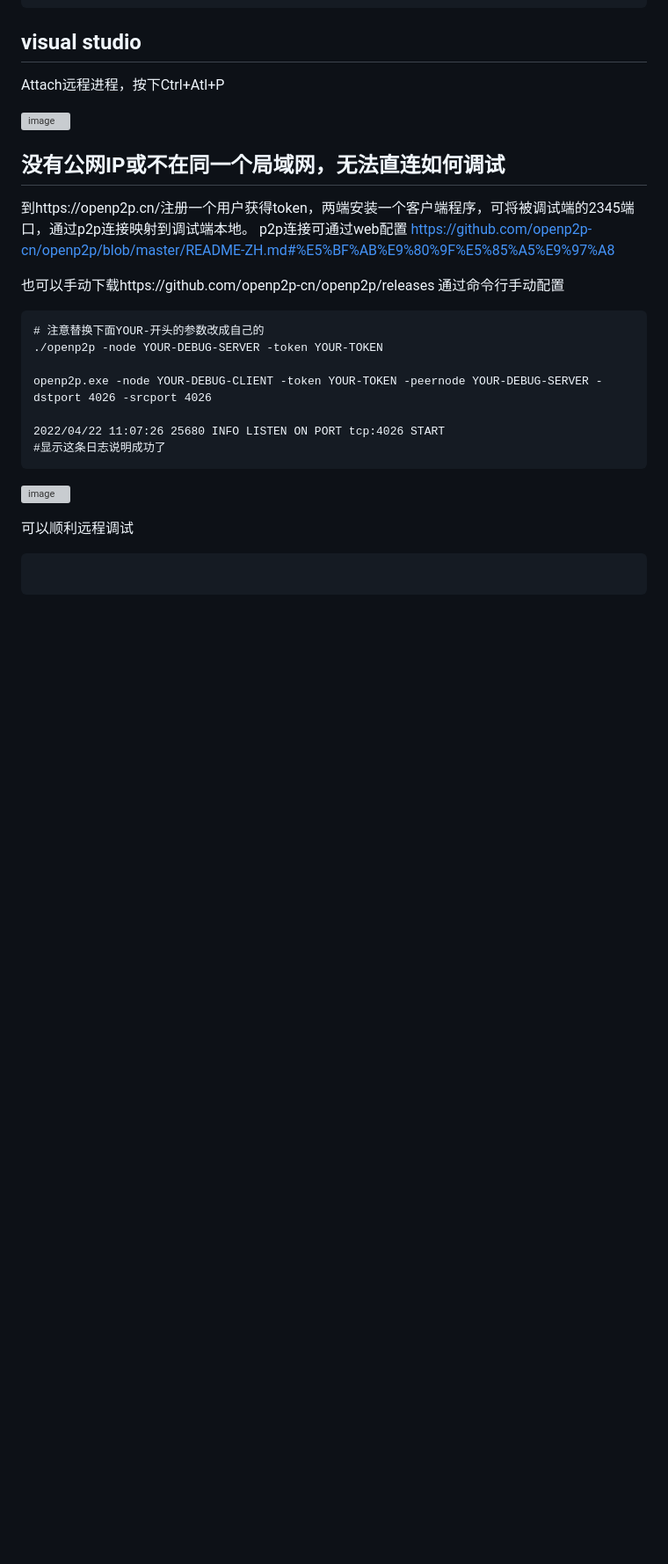
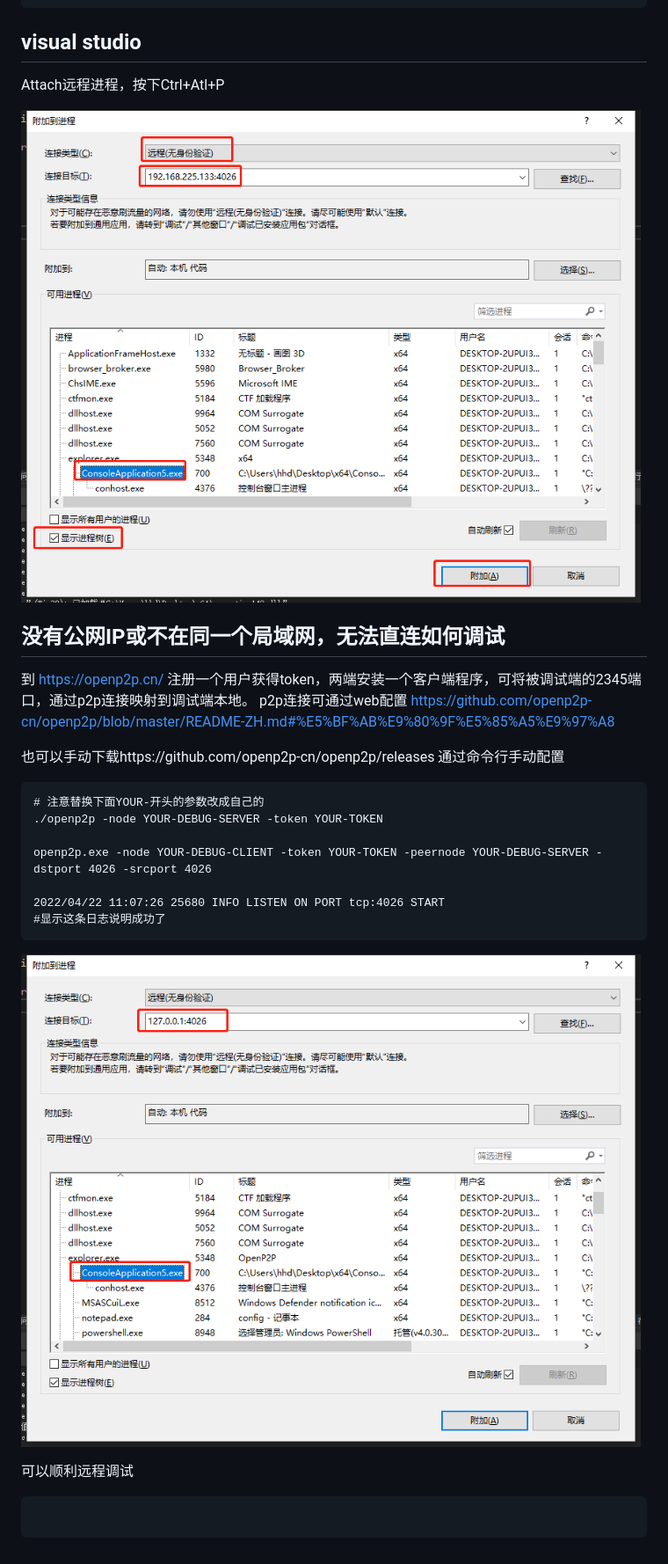
Before and after one commit to openp2p-cn/openp2p, a Markdown page: doc/remote-debug-vscpp.md, the part around one of its changes. Shown at 88% size. GitHub-like rendering; pictures changed too: doc/images/p2p-debug.png (added), doc/images/vs2022-remote-debug-attach.png (added); blank space fills up the shorter version; grey boxes are pictures that could not be loaded.

````diff
--- a/doc/remote-debug-vscpp.md
+++ b/doc/remote-debug-vscpp.md
@@ -25,11 +25,11 @@ C:\Program Files\Microsoft Visual Studio\2022\Community\Common7\IDE\Remote Debug
 
 Attach远程进程，按下Ctrl+Atl+P
 
-![image](/image/vs2022-remote-debug-attach.png)
+![image](/doc/images/vs2022-remote-debug-attach.png)
 
 
 ## 没有公网IP或不在同一个局域网，无法直连如何调试
-到https://openp2p.cn/注册一个用户获得token，两端安装一个客户端程序，可将被调试端的2345端口，通过p2p连接映射到调试端本地。
+到 https://openp2p.cn/ 注册一个用户获得token，两端安装一个客户端程序，可将被调试端的2345端口，通过p2p连接映射到调试端本地。
 p2p连接可通过web配置 https://github.com/openp2p-cn/openp2p/blob/master/README-ZH.md#%E5%BF%AB%E9%80%9F%E5%85%A5%E9%97%A8
 
 也可以手动下载https://github.com/openp2p-cn/openp2p/releases 通过命令行手动配置
@@ -44,7 +44,7 @@ openp2p.exe -node YOUR-DEBUG-CLIENT -token YOUR-TOKEN -peernode YOUR-DEBUG-SERVE
 #显示这条日志说明成功了
 ```
 
-![image](/image/p2p-debug.png)
+![image](/doc/images/p2p-debug.png)
 
 可以顺利远程调试
 ```
````
Also changed, not shown: other parts of doc/remote-debug-vscpp.md (+1 -1 lines), doc/images/release-debug.png (added).
